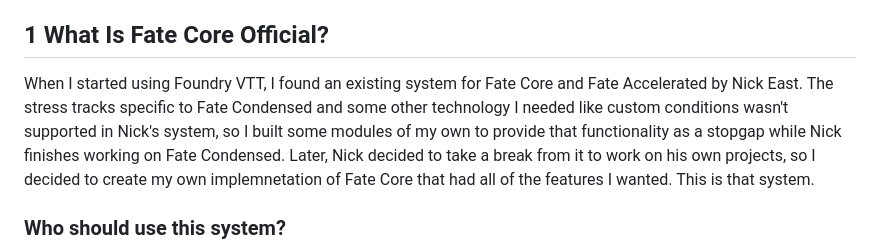
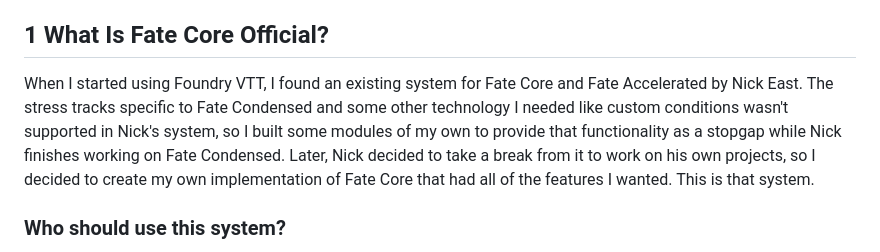
Before and after one commit to Sk1mble/fate-core-official, a Markdown page: README.md, the part around the change. Drawn GitHub-style.

```diff
--- a/README.md
+++ b/README.md
@@ -20,7 +20,7 @@ This work is based on Fate Condensed (found at http://www.faterpg.com/), a produ
 
 ## 1 What Is Fate Core Official?
 
-When I started using Foundry VTT, I found an existing system for Fate Core and Fate Accelerated by Nick East. The stress tracks specific to Fate Condensed and some other technology I needed like custom conditions wasn't supported in Nick's system, so I built some modules of my own to provide that functionality as a stopgap while Nick finishes working on Fate Condensed. Later, Nick decided to take a break from it to work on his own projects, so I decided to create my own implemnetation of Fate Core that had all of the features I wanted. This is that system.
+When I started using Foundry VTT, I found an existing system for Fate Core and Fate Accelerated by Nick East. The stress tracks specific to Fate Condensed and some other technology I needed like custom conditions wasn't supported in Nick's system, so I built some modules of my own to provide that functionality as a stopgap while Nick finishes working on Fate Condensed. Later, Nick decided to take a break from it to work on his own projects, so I decided to create my own implementation of Fate Core that had all of the features I wanted. This is that system.
 
 ### Who should use this system?
 
```
